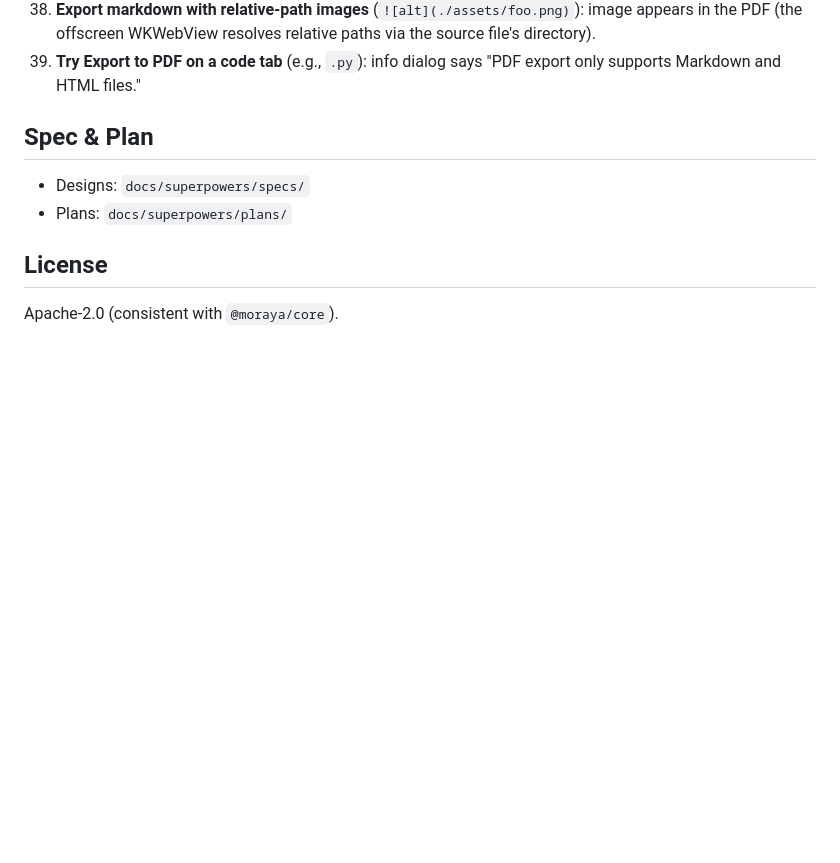
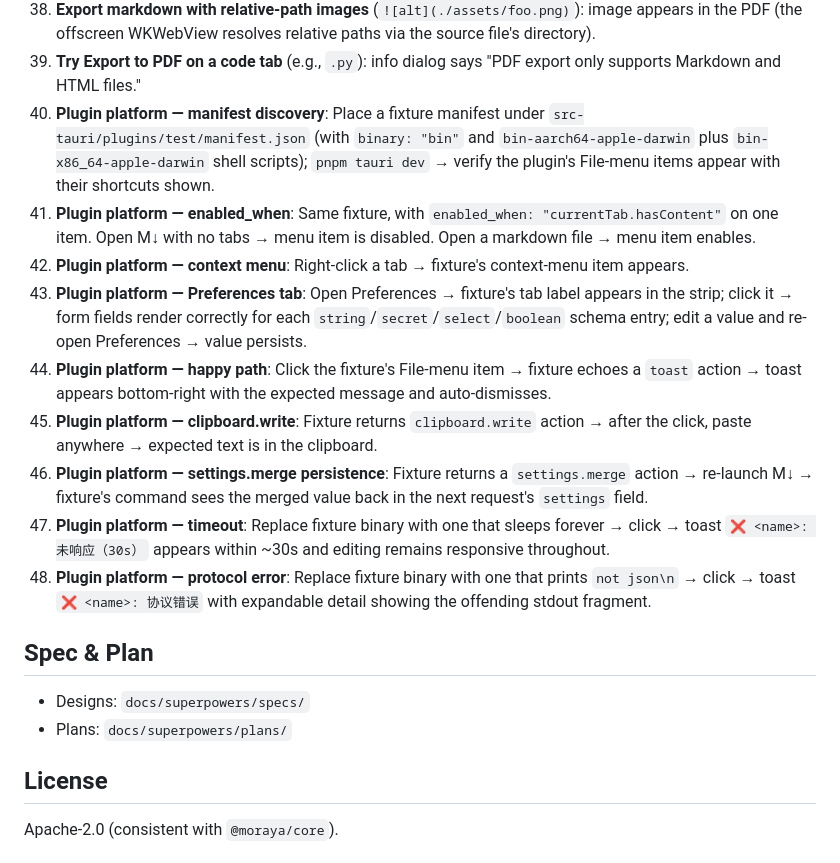
Before and after one commit to wizlijun/note.md, a Markdown page: README.md, the part around the change. GitHub-like rendering; blank space fills up the shorter version.

Commit message:
docs(readme): smoke checklist items 40-48 for plugin platform

```diff
--- a/README.md
+++ b/README.md
@@ -92,6 +92,35 @@ Output:
 37. **Export long markdown** (>200 lines): page breaks fall on safe boundaries — headings not orphaned at page bottom; code blocks not split across pages.
 38. **Export markdown with relative-path images** (`![alt](./assets/foo.png)`): image appears in the PDF (the offscreen WKWebView resolves relative paths via the source file's directory).
 39. **Try Export to PDF on a code tab** (e.g., `.py`): info dialog says "PDF export only supports Markdown and HTML files."
+40. **Plugin platform — manifest discovery**: Place a fixture manifest under
+    `src-tauri/plugins/test/manifest.json` (with `binary: "bin"` and
+    `bin-aarch64-apple-darwin` plus `bin-x86_64-apple-darwin` shell scripts);
+    `pnpm tauri dev` → verify the plugin's File-menu items appear with their
+    shortcuts shown.
+41. **Plugin platform — enabled_when**: Same fixture, with
+    `enabled_when: "currentTab.hasContent"` on one item. Open M↓ with no tabs
+    → menu item is disabled. Open a markdown file → menu item enables.
+42. **Plugin platform — context menu**: Right-click a tab → fixture's
+    context-menu item appears.
+43. **Plugin platform — Preferences tab**: Open Preferences → fixture's tab
+    label appears in the strip; click it → form fields render correctly for
+    each `string`/`secret`/`select`/`boolean` schema entry; edit a value and
+    re-open Preferences → value persists.
+44. **Plugin platform — happy path**: Click the fixture's File-menu item →
+    fixture echoes a `toast` action → toast appears bottom-right with the
+    expected message and auto-dismisses.
+45. **Plugin platform — clipboard.write**: Fixture returns
+    `clipboard.write` action → after the click, paste anywhere → expected
+    text is in the clipboard.
+46. **Plugin platform — settings.merge persistence**: Fixture returns a
+    `settings.merge` action → re-launch M↓ → fixture's command sees the
+    merged value back in the next request's `settings` field.
+47. **Plugin platform — timeout**: Replace fixture binary with one that
+    sleeps forever → click → toast `❌ <name>: 未响应（30s）` appears within
+    ~30s and editing remains responsive throughout.
+48. **Plugin platform — protocol error**: Replace fixture binary with one
+    that prints `not json\n` → click → toast `❌ <name>: 协议错误` with
+    expandable detail showing the offending stdout fragment.
 
 ## Spec & Plan
 
```
